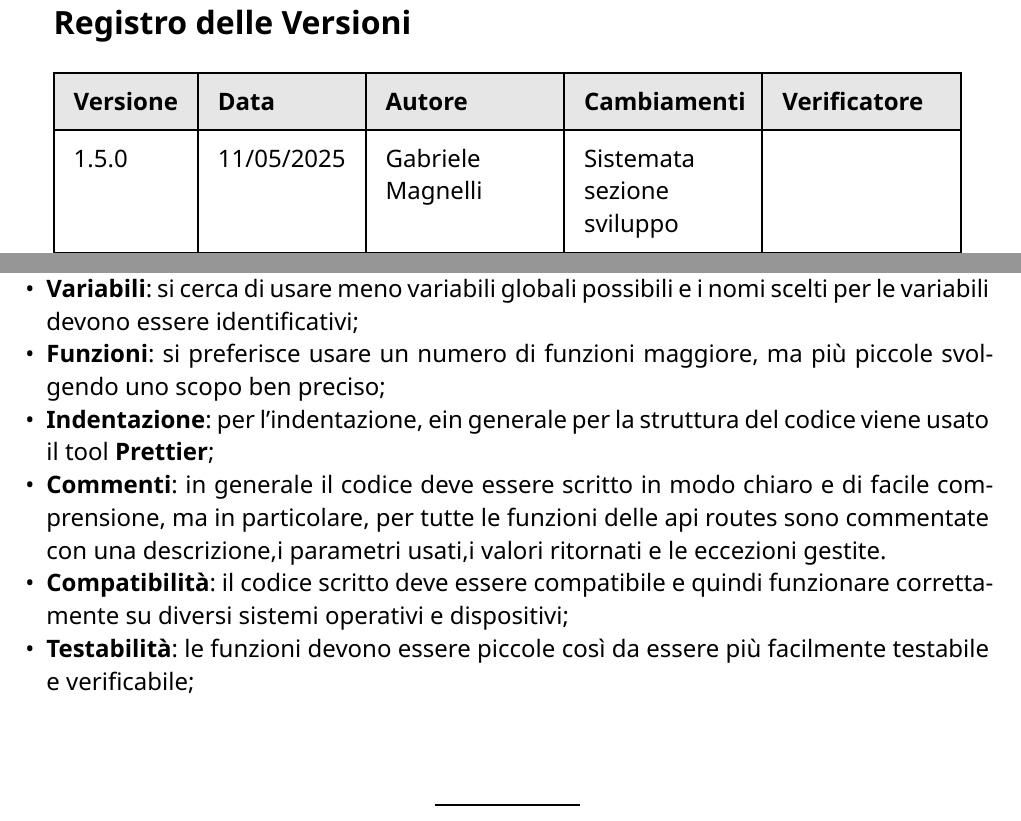
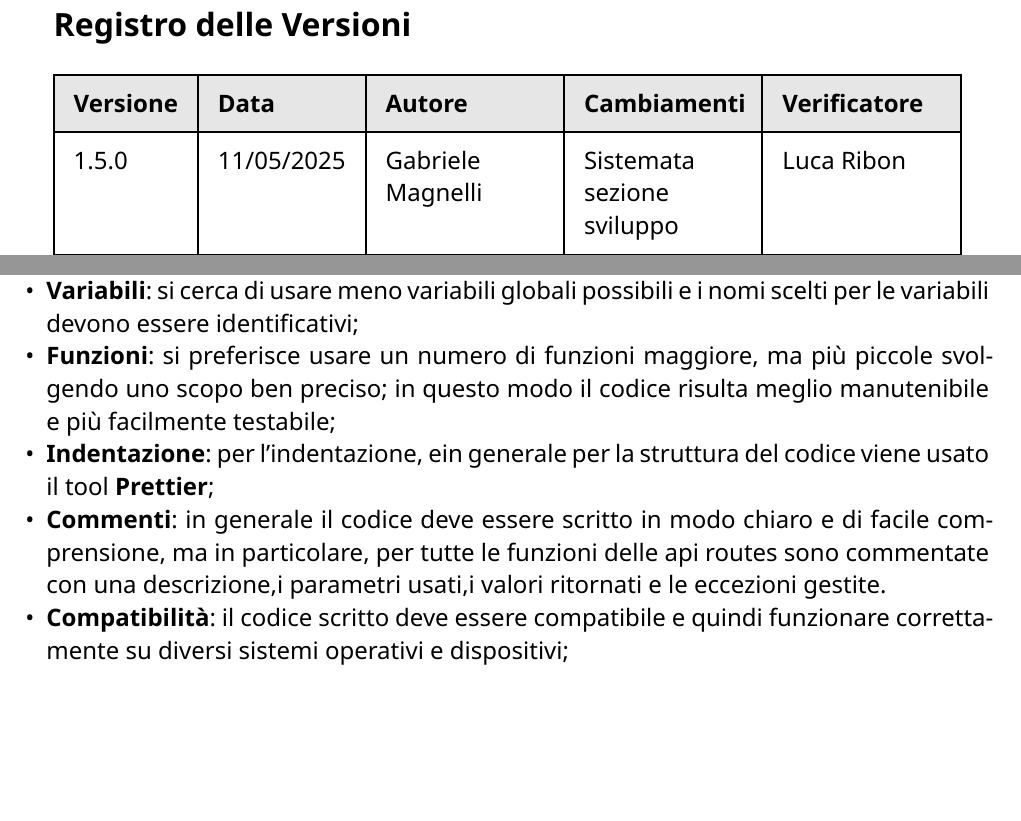
Before and after one commit to CodeHex16/documentazione, a Typst document (3 - PB/source/Norme-di-Progetto.typ): two parts of pages 2 and 19 of 51, joined at a grey line, cut so that both start at the same text. Compiled offline with Typst 0.15.

Commit message:
verifica;

```diff
--- a/3 - PB/source/Norme-di-Progetto.typ
+++ b/3 - PB/source/Norme-di-Progetto.typ
@@ -25,7 +25,7 @@
     "11/05/2025",
     "Gabriele Magnelli",
     "Sistemata sezione sviluppo",
-    "",
+    "Luca Ribon",
     "1.4.0",
     "6/05/2025",
     "Gabriele Magnelli",
@@ -321,11 +321,10 @@ La coerenza nello stile favorirà la leggibilità del codice e semplificherà i
 
 Per quanto riguarda le norme di codifica da seguire vi sono:
 - *Variabili*: si cerca di usare meno variabili globali possibili e i nomi scelti per le variabili devono essere identificativi;
-- *Funzioni*: si preferisce usare un numero di funzioni maggiore, ma più piccole svolgendo uno scopo ben preciso;
+- *Funzioni*: si preferisce usare un numero di funzioni maggiore, ma più piccole svolgendo uno scopo ben preciso; in questo modo il codice risulta meglio manutenibile e più facilmente testabile;
 - *Indentazione*: per l'indentazione, ein generale per la struttura del codice viene usato il tool *Prettier*;
 - *Commenti*: in generale il codice deve essere scritto in modo chiaro e di facile comprensione, ma in particolare, per tutte le funzioni delle api routes sono commentate con una descrizione,i parametri usati,i valori ritornati e le eccezioni gestite.
 - *Compatibilità*: il codice scritto deve essere compatibile e quindi funzionare correttamente su diversi sistemi operativi e dispositivi;
-- *Testabilità*: le funzioni devono essere piccole così da essere più facilmente testabile e verificabile;
 - *Gestione delle eccezioni*: le eccezioni e gli eventuali errori che si potrebbero verificare devono essere gestiti correttamente mostrando dove necessario messaggi d'errore;
 
 === Strumenti usati
```
Also changed, not shown: 3 - PB/source/Norme-di-Progetto.typ (1 more changed lines).
